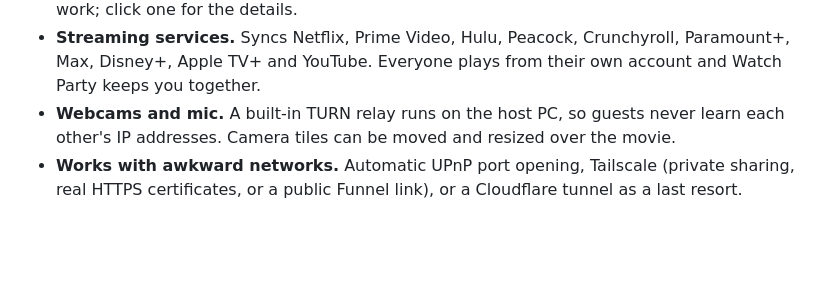
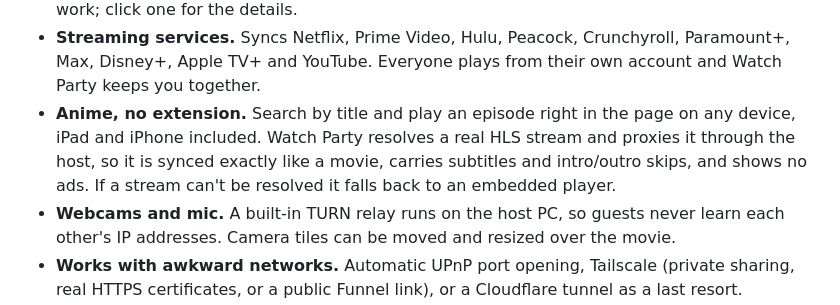
Before and after one commit to adityamehta98/watch-party, a Markdown page: README.md, the part around the change. Drawn GitHub-style; blank space fills up the shorter version.

Commit message:
docs(readme): note extension-free anime playback

```diff
--- a/README.md
+++ b/README.md
@@ -48,6 +48,7 @@ Watch Party is a small self-hosted server that runs on the host's Windows PC. Gu
 - **Capability-aware delivery.** Each viewer gets the best path their browser can play: byte-range MP4 for finished movies, Safari's native HLS on Mac/iPhone/iPad, and [hls.js](https://github.com/video-dev/hls.js) everywhere else. A source that fails or stalls on start falls back to the next one without reloading the page.
 - **Movie library.** Watch Party scans your folders, checks each file with `ffprobe`, and offers one-click **Prepare** (repackage, fix audio, strip Dolby Vision, compress, extract subtitles, instant-start stream) with `ffmpeg`. Short tags such as **MKV** or **Dolby Vision** explain why a file needs work; click one for the details.
 - **Streaming services.** Syncs Netflix, Prime Video, Hulu, Peacock, Crunchyroll, Paramount+, Max, Disney+, Apple TV+ and YouTube. Everyone plays from their own account and Watch Party keeps you together.
+- **Anime, no extension.** Search by title and play an episode right in the page on any device, iPad and iPhone included. Watch Party resolves a real HLS stream and proxies it through the host, so it is synced exactly like a movie, carries subtitles and intro/outro skips, and shows no ads. If a stream can't be resolved it falls back to an embedded player.
 - **Webcams and mic.** A built-in TURN relay runs on the host PC, so guests never learn each other's IP addresses. Camera tiles can be moved and resized over the movie.
 - **Works with awkward networks.** Automatic UPnP port opening, Tailscale (private sharing, real HTTPS certificates, or a public Funnel link), or a Cloudflare tunnel as a last resort.
 - **Phones and tablets supported** for your own movies and YouTube; the signed Safari Web Extension also supports streaming-service sync on iPhone and iPad.
```
